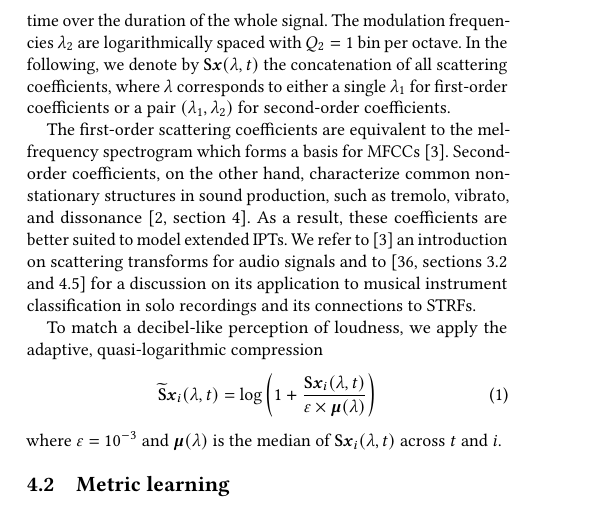
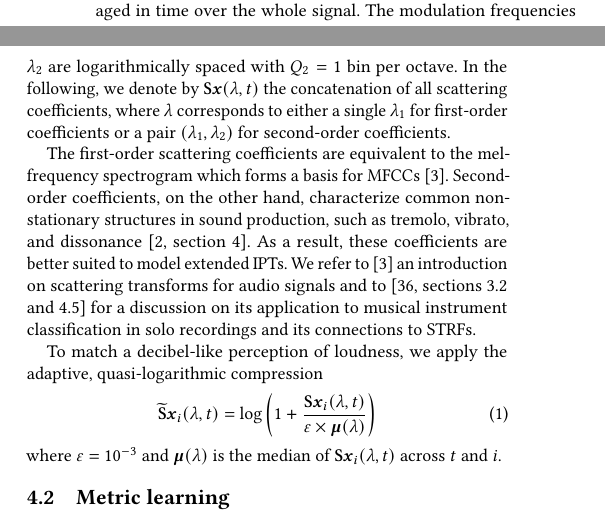
Before and after one commit to mathieulagrange/dlfm2018, a LaTeX paper (dlfm2018_draft/lostanlen2018dlfm.tex, which reads dlfm2018_draft/samplebody-conf.tex): part of one column of page 5 of 10 before the commit and two parts of the columns of page 5 of 10 after it, the two joined at a grey line, cut so that both start at the same text. Compiled offline with pdfLaTeX.

Commit message:
Reduce to 10 pages again

```diff
--- a/dlfm2018_draft/samplebody-conf.tex
+++ b/dlfm2018_draft/samplebody-conf.tex
@@ -302,7 +302,7 @@ The scattering transform is a cascade of constant-Q wavelet transforms alternate
 Given a signal $\boldsymbol{x} (t)$, its first layer outputs the first-order scattering coefficients $\mathbf{S}_1 \boldsymbol{x} (\lambda_1, t)$, which captures the intensity of $\boldsymbol{x} (t)$ at frequency $\lambda_1$.
 Its frequency resolution is logarithmic in $\lambda_1$ and is sampled using $Q_1 = 12$ bins per octave.
 The second layer of the cascade yields the second-order scattering coefficients $\mathbf{S}_2 \boldsymbol{x} (\lambda_1, \lambda_2, t)$, which extract amplitude modulation at frequency $\lambda_2$ in the subband of $\boldsymbol{x} (t)$ at frequency $\lambda_1$.
-Both first- and second-order coefficients are averaged in time over the duration of the whole signal.
+Both first- and second-order coefficients are averaged in time over the whole signal.
 The modulation frequencies $\lambda_2$ are logarithmically spaced with $Q_2 = 1$ bin per octave.
 In the following, we denote by $\mathbf{S}\boldsymbol{x}(\lambda, t)$ the concatenation of all scattering coefficients, where $\lambda$ corresponds to either a single $\lambda_1$ for first-order coefficients or a pair $(\lambda_1,\lambda_2)$ for second-order coefficients.
 
```
